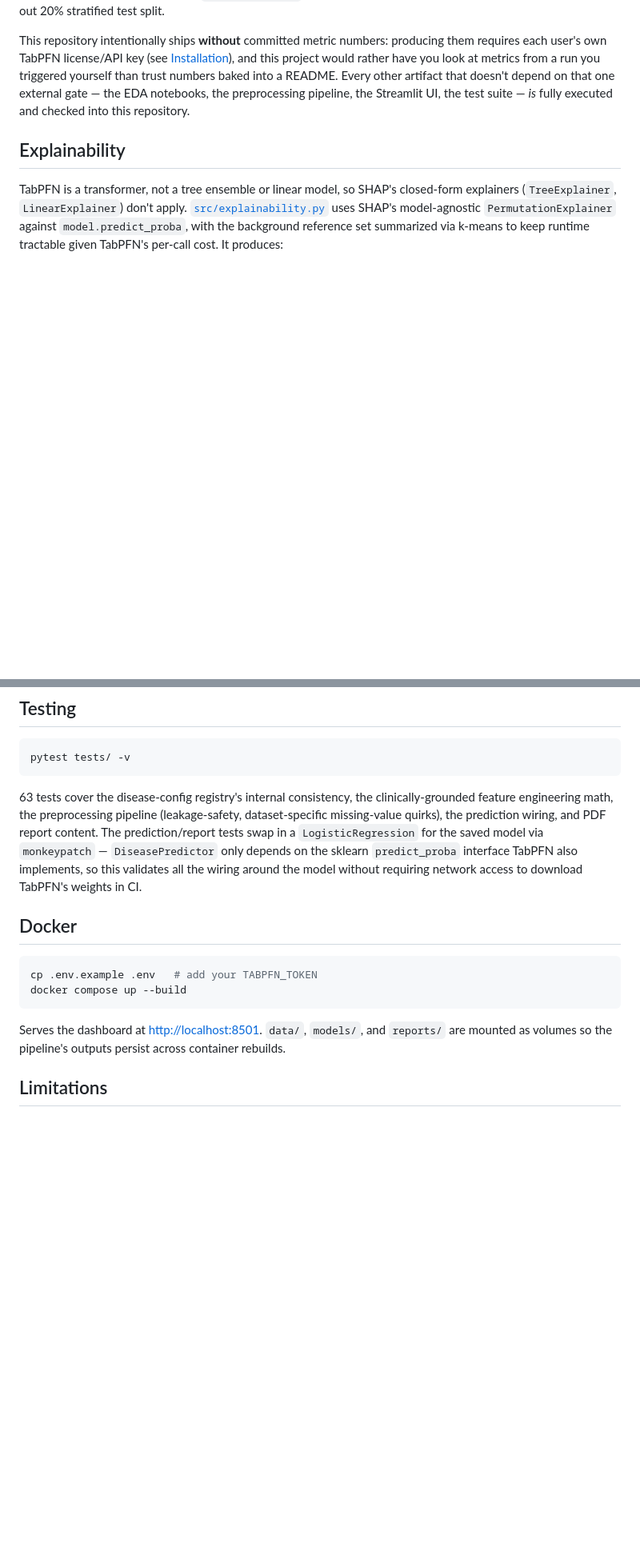
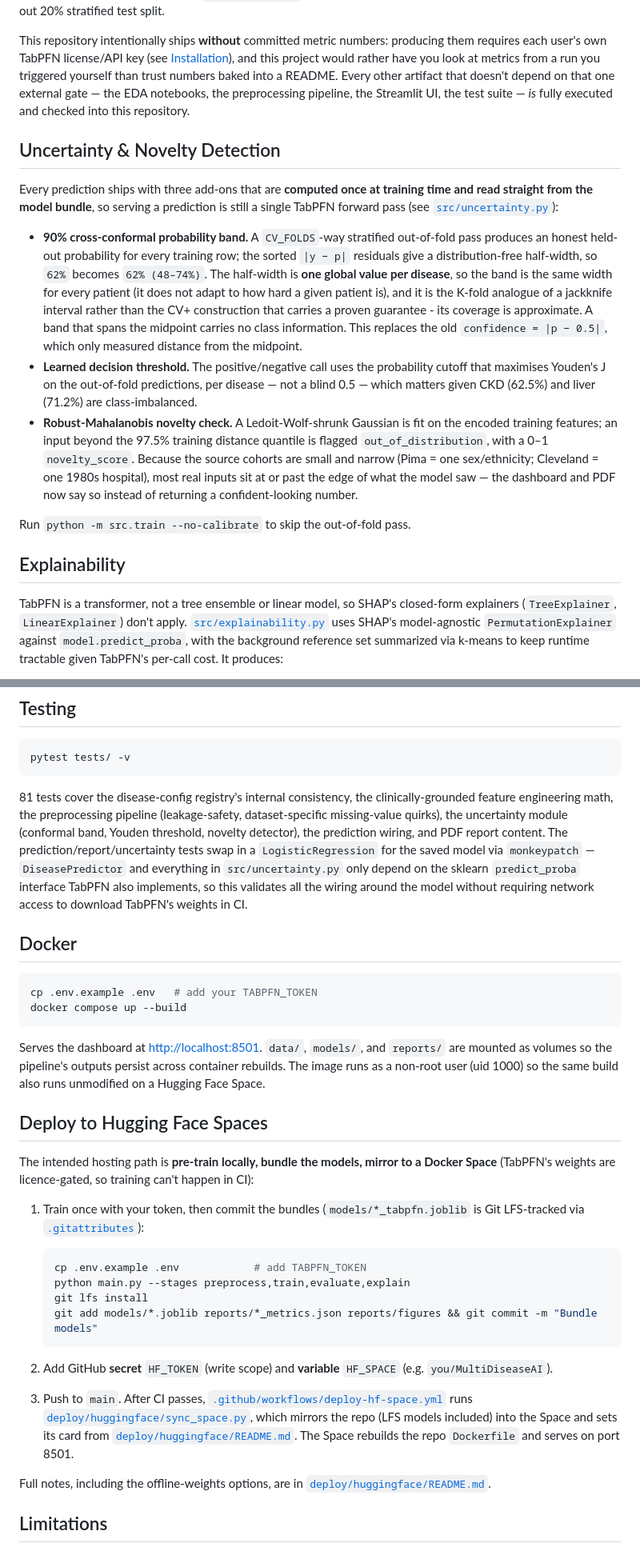
Before and after one commit to albert-matheww/multi-disease-ai, a Markdown page: README.md, 2 parts joined by grey strips. Shown at 80% size. GitHub-like rendering; blank space fills up the shorter version.

````diff
--- a/README.md
+++ b/README.md
@@ -286,6 +297,37 @@ a README. Every other artifact that doesn't depend on that one external
 gate — the EDA notebooks, the preprocessing pipeline, the Streamlit UI, the
 test suite — *is* fully executed and checked into this repository.
 
+## Uncertainty & Novelty Detection
+
+Every prediction ships with three add-ons that are **computed once at
+training time and read straight from the model bundle**, so serving a
+prediction is still a single TabPFN forward pass (see
+[`src/uncertainty.py`](src/uncertainty.py)):
+
+- **90% cross-conformal probability band.** A `CV_FOLDS`-way stratified
+  out-of-fold pass produces an honest held-out probability for every
+  training row; the sorted `|y − p|` residuals give a distribution-free
+  half-width, so `62%` becomes `62% (48–74%)`. The half-width is **one
+  global value per disease**, so the band is the same width for every patient
+  (it does not adapt to how hard a given patient is), and it is the K-fold
+  analogue of a jackknife interval rather than the CV+ construction that
+  carries a proven guarantee - its coverage is approximate. A band that spans
+  the midpoint carries no class information. This replaces the old
+  `confidence = |p − 0.5|`, which only measured distance from the midpoint.
+- **Learned decision threshold.** The positive/negative call uses the
+  probability cutoff that maximises Youden's J on the out-of-fold
+  predictions, per disease — not a blind 0.5 — which matters given CKD
+  (62.5%) and liver (71.2%) are class-imbalanced.
+- **Robust-Mahalanobis novelty check.** A Ledoit-Wolf-shrunk Gaussian is fit
+  on the encoded training features; an input beyond the 97.5% training
+  distance quantile is flagged `out_of_distribution`, with a 0–1
+  `novelty_score`. Because the source cohorts are small and narrow (Pima =
+  one sex/ethnicity; Cleveland = one 1980s hospital), most real inputs sit
+  at or past the edge of what the model saw — the dashboard and PDF now say
+  so instead of returning a confident-looking number.
+
+Run `python -m src.train --no-calibrate` to skip the out-of-fold pass.
+
 ## Explainability
 
 TabPFN is a transformer, not a tree ensemble or linear model, so SHAP's
@@ -307,14 +349,16 @@ TabPFN's per-call cost. It produces:
 pytest tests/ -v
 ```
 
-63 tests cover the disease-config registry's internal consistency, the
+81 tests cover the disease-config registry's internal consistency, the
 clinically-grounded feature engineering math, the preprocessing pipeline
-(leakage-safety, dataset-specific missing-value quirks), the prediction
-wiring, and PDF report content. The prediction/report tests swap in a
-`LogisticRegression` for the saved model via `monkeypatch` — `DiseasePredictor`
-only depends on the sklearn `predict_proba` interface TabPFN also
-implements, so this validates all the wiring around the model without
-requiring network access to download TabPFN's weights in CI.
+(leakage-safety, dataset-specific missing-value quirks), the uncertainty
+module (conformal band, Youden threshold, novelty detector), the prediction
+wiring, and PDF report content. The prediction/report/uncertainty tests swap
+in a `LogisticRegression` for the saved model via `monkeypatch` —
+`DiseasePredictor` and everything in `src/uncertainty.py` only depend on the
+sklearn `predict_proba` interface TabPFN also implements, so this validates
+all the wiring around the model without requiring network access to download
+TabPFN's weights in CI.
 
 ## Docker
 
@@ -325,7 +369,36 @@ docker compose up --build
 
 Serves the dashboard at <http://localhost:8501>. `data/`, `models/`, and
 `reports/` are mounted as volumes so the pipeline's outputs persist across
-container rebuilds.
+container rebuilds. The image runs as a non-root user (uid 1000) so the same
+build also runs unmodified on a Hugging Face Space.
+
+## Deploy to Hugging Face Spaces
+
+The intended hosting path is **pre-train locally, bundle the models, mirror
+to a Docker Space** (TabPFN's weights are licence-gated, so training can't
+happen in CI):
+
+1. Train once with your token, then commit the bundles (`models/*_tabpfn.joblib`
+   is Git LFS-tracked via [`.gitattributes`](.gitattributes)):
+
+   ```bash
+   cp .env.example .env            # add TABPFN_TOKEN
+   python main.py --stages preprocess,train,evaluate,explain
+   git lfs install
+   git add models/*.joblib reports/*_metrics.json reports/figures && git commit -m "Bundle models"
+   ```
+
+2. Add GitHub **secret** `HF_TOKEN` (write scope) and **variable** `HF_SPACE`
+   (e.g. `you/MultiDiseaseAI`).
+3. Push to `main`. After CI passes,
+   [`.github/workflows/deploy-hf-space.yml`](.github/workflows/deploy-hf-space.yml)
+   runs [`deploy/huggingface/sync_space.py`](deploy/huggingface/sync_space.py),
+   which mirrors the repo (LFS models included) into the Space and sets its
+   card from [`deploy/huggingface/README.md`](deploy/huggingface/README.md).
+   The Space rebuilds the repo `Dockerfile` and serves on port 8501.
+
+Full notes, including the offline-weights options, are in
+[`deploy/huggingface/README.md`](deploy/huggingface/README.md).
 
 ## Limitations
 
````
Also changed, not shown: other parts of README.md (+32 -14 lines), data/README.md (+13 -9 lines), docs/HOW_IT_WORKS.md (added, +385 -0 lines).
